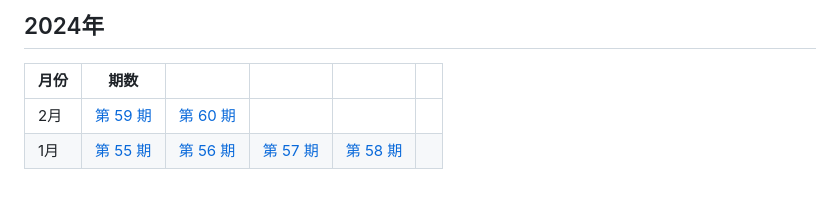
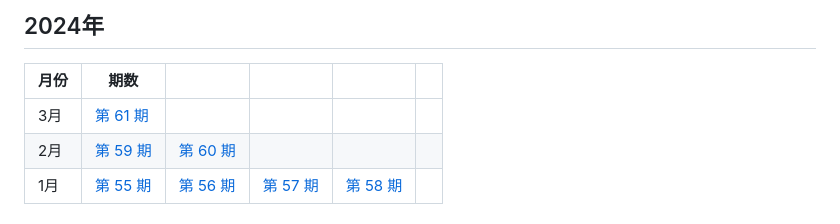
Before and after one commit to versun/54321-Weekly, a Markdown page: README.md, the part around the change. Rendered like a GitHub page.

```diff
--- a/README.md
+++ b/README.md
@@ -26,6 +26,7 @@
 ## 2024年
 | 月份 | 期数 | | | | |
 | --- | --- | --- | --- | --- | --- |
+| 3月 | [第 61 期](https://54321.versun.me/61) |
 | 2月 | [第 59 期](https://54321.versun.me/59) | [第 60 期](https://54321.versun.me/60) |
 | 1月 | [第 55 期](https://54321.versun.me/55) |  [第 56 期](https://54321.versun.me/56) |  [第 57 期](https://54321.versun.me/57) | [第 58 期](https://54321.versun.me/58) |
 ## 2023年
```
